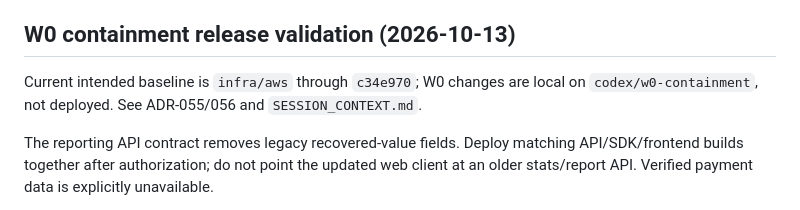
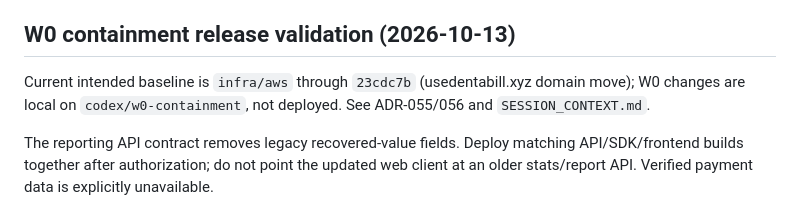
Before and after one commit to yash9657/dentabill, a Markdown page: docs/DEPLOY_AWS.md, the part around the change. GitHub-like rendering.

```diff
--- a/docs/DEPLOY_AWS.md
+++ b/docs/DEPLOY_AWS.md
@@ -134,7 +134,7 @@ curl -XPOST localhost:9000/2015-03-31/functions/function/invocations -d @sqs-eve
 
 ## W0 containment release validation (2026-10-13)
 
-Current intended baseline is `infra/aws` through `c34e970`; W0 changes are local on
+Current intended baseline is `infra/aws` through `23cdc7b` (usedentabill.xyz domain move); W0 changes are local on
 `codex/w0-containment`, not deployed. See ADR-055/056 and `SESSION_CONTEXT.md`.
 
 The reporting API contract removes legacy recovered-value fields. Deploy matching
```
Also changed, not shown: PROGRESS.md (+3 -2 lines), docs/SESSION_CONTEXT.md (+4 -2 lines).
